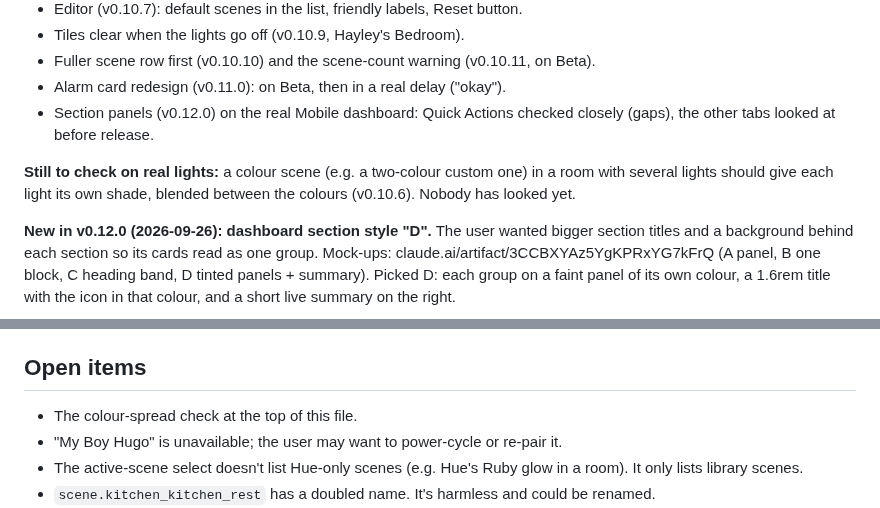
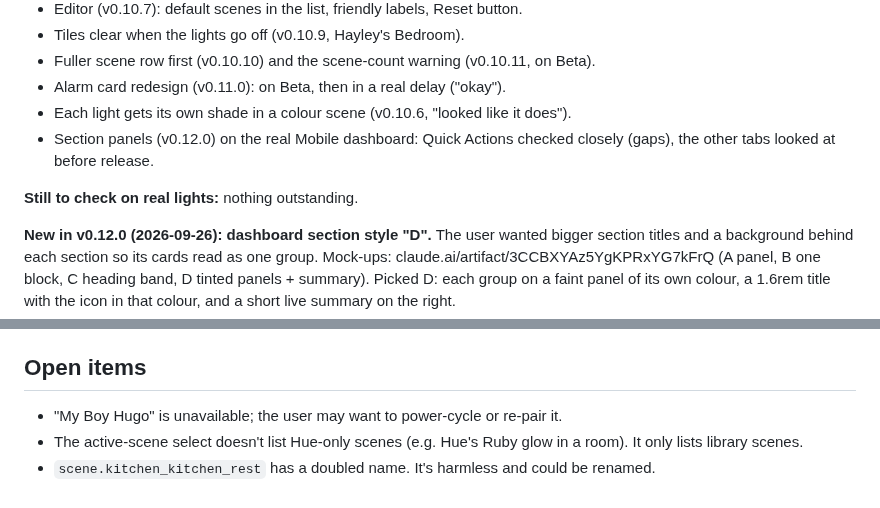
Before and after one commit to J45PER/church-drive-cards, a Markdown page: HANDOFF.md, 2 parts joined by grey strips. GitHub-like rendering.

Commit message:
HANDOFF: colour spread confirmed on real lights
Co-Authored-By: Claude Opus 5.5 <noreply@anthropic.com>
Claude-Session: https://claude.ai/code/session_01GuW5X6fkNix8Se36uk794c

```diff
--- a/HANDOFF.md
+++ b/HANDOFF.md
@@ -32,12 +32,12 @@ devices before each release.
 - Fuller scene row first (v0.10.10) and the scene-count warning (v0.10.11, on
   Beta).
 - Alarm card redesign (v0.11.0): on Beta, then in a real delay ("okay").
+- Each light gets its own shade in a colour scene (v0.10.6, "looked like it
+  does").
 - Section panels (v0.12.0) on the real Mobile dashboard: Quick Actions checked
   closely (gaps), the other tabs looked at before release.
 
-**Still to check on real lights:** a colour scene (e.g. a two-colour custom one)
-in a room with several lights should give each light its own shade, blended
-between the colours (v0.10.6). Nobody has looked yet.
+**Still to check on real lights:** nothing outstanding.
 
 **New in v0.12.0 (2026-09-26): dashboard section style "D".** The user wanted
 bigger section titles and a background behind each section so its cards read
@@ -544,7 +544,6 @@ Integration modules (`custom_components/church_drive/`):
 
 ## Open items
 
-- The colour-spread check at the top of this file.
 - "My Boy Hugo" is unavailable; the user may want to power-cycle or re-pair it.
 - The active-scene select doesn't list Hue-only scenes (e.g. Hue's Ruby glow in a
   room). It only lists library scenes.
```
